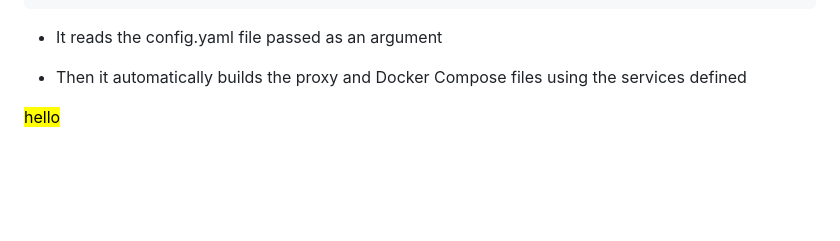
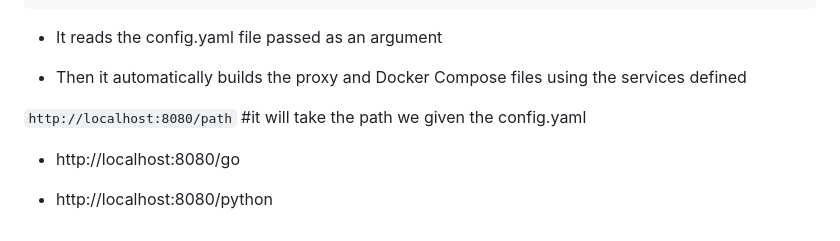
Before and after one commit to umakrishna-2002/Microdeploy, a Markdown page: README.md, the part around the change. GitHub-like rendering; blank space fills up the shorter version.

Commit message:
added the paths

````diff
--- a/README.md
+++ b/README.md
@@ -118,5 +118,8 @@ python main.py deploy config.yaml
 
 - Then it automatically builds the proxy and Docker Compose files using the services defined
 
+``` http://localhost:8080/path ```    #it will take the path we given the config.yaml
 
-<mark> hello </mark>
+- http://localhost:8080/go
+
+- http://localhost:8080/python
````
